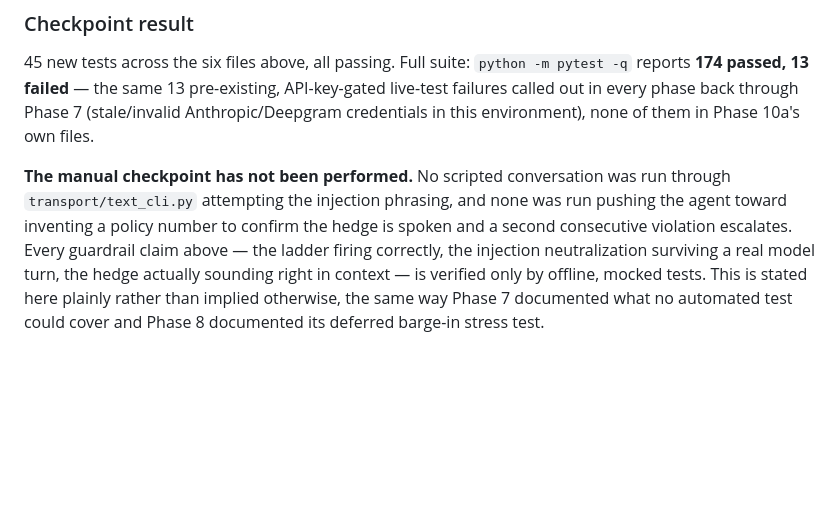
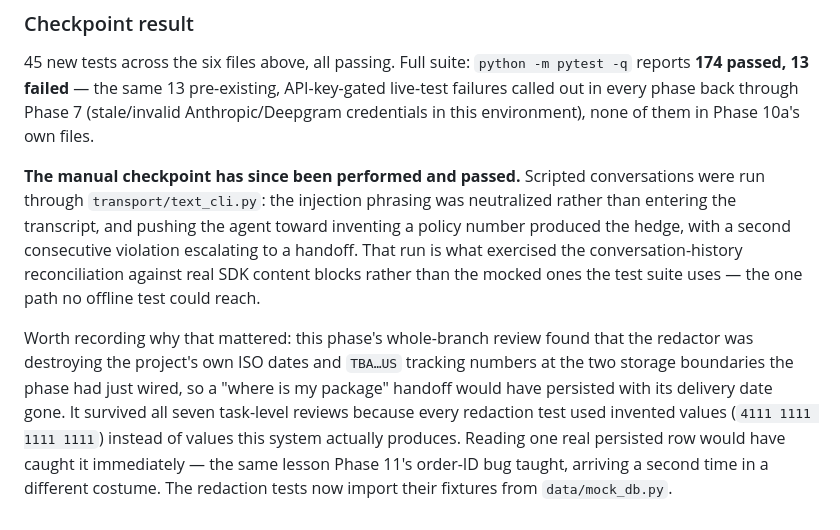
Before and after one commit to LazarOsmokrovic/support-voice-agent, a Markdown page: README.md, the part around the change. Rendered like a GitHub page; blank space fills up the shorter version.

Commit message:
Docs: Phase 10a's manual checkpoint has now passed
Both files still said the scripted injection and hallucination conversations
were unrun. They have since been run and passed: the injection phrasing was
neutralized rather than entering the transcript, and the hedge-then-escalate
ladder fired as designed. That run also exercised the conversation-history
reconciliation against real SDK content blocks, which no offline test reaches.

Also corrects the 10a test counts (45 new, 174 passed — the earlier figures
predated the fix wave) and records why the whole-branch review mattered: the
redactor was destroying this project's own dates and tracking numbers because
every redaction test used invented values instead of real seeded ones.

Co-Authored-By: Claude Sonnet 5 <noreply@anthropic.com>

```diff
--- a/README.md
+++ b/README.md
@@ -842,11 +842,18 @@ reports **174 passed, 13 failed** — the same 13 pre-existing, API-key-gated li
 failures called out in every phase back through Phase 7 (stale/invalid Anthropic/Deepgram
 credentials in this environment), none of them in Phase 10a's own files.
 
-**The manual checkpoint has not been performed.** No scripted conversation was run through
-`transport/text_cli.py` attempting the injection phrasing, and none was run pushing the
-agent toward inventing a policy number to confirm the hedge is spoken and a second
-consecutive violation escalates. Every guardrail claim above — the ladder firing correctly,
-the injection neutralization surviving a real model turn, the hedge actually sounding right
-in context — is verified only by offline, mocked tests. This is stated here plainly rather
-than implied otherwise, the same way Phase 7 documented what no automated test could cover
-and Phase 8 documented its deferred barge-in stress test.
+**The manual checkpoint has since been performed and passed.** Scripted conversations were
+run through `transport/text_cli.py`: the injection phrasing was neutralized rather than
+entering the transcript, and pushing the agent toward inventing a policy number produced
+the hedge, with a second consecutive violation escalating to a handoff. That run is what
+exercised the conversation-history reconciliation against real SDK content blocks rather
+than the mocked ones the test suite uses — the one path no offline test could reach.
+
+Worth recording why that mattered: this phase's whole-branch review found that the redactor
+was destroying the project's own ISO dates and `TBA…US` tracking numbers at the two storage
+boundaries the phase had just wired, so a "where is my package" handoff would have persisted
+with its delivery date gone. It survived all seven task-level reviews because every
+redaction test used invented values (`4111 1111 1111 1111`) instead of values this system
+actually produces. Reading one real persisted row would have caught it immediately — the
+same lesson Phase 11's order-ID bug taught, arriving a second time in a different costume.
+The redaction tests now import their fixtures from `data/mock_db.py`.
```
Also changed, not shown: PROGRESS.md (+1 -1 lines).
